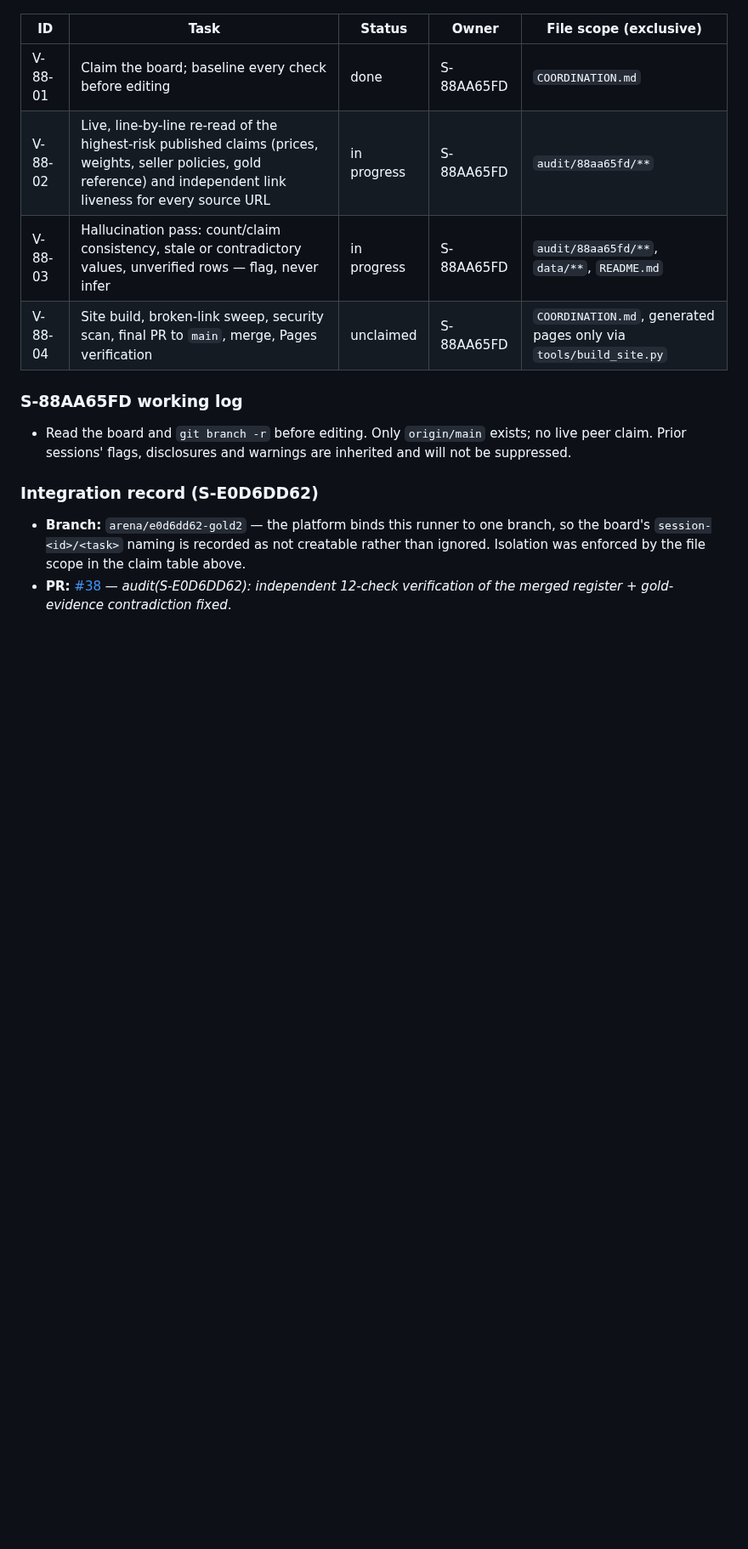
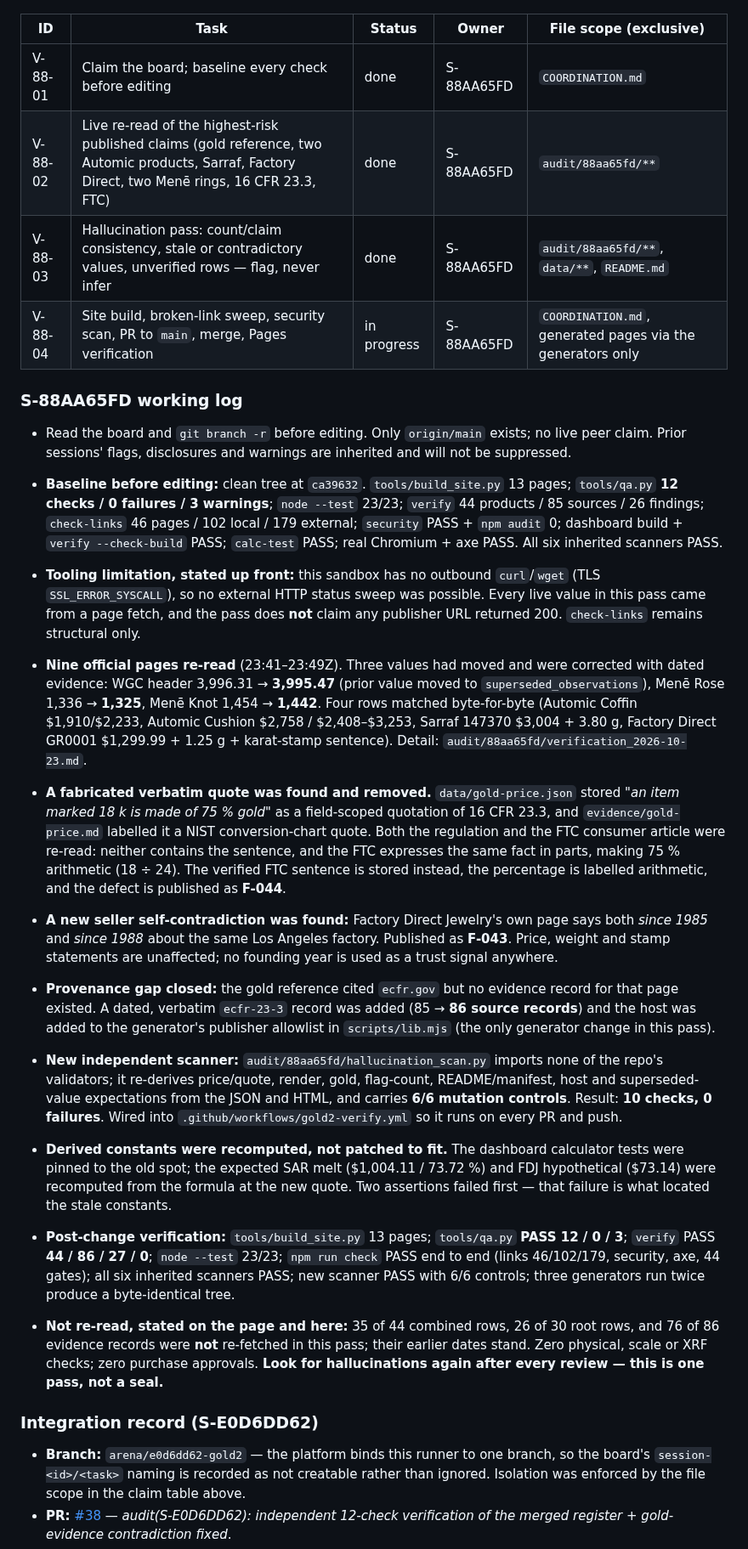
Before and after one commit to karagemop466-tech/GOLD2, a Markdown page: COORDINATION.md, the part around the change. Shown at 85% size. Rendered like a GitHub page; blank space fills up the shorter version.

Commit message:
docs(coordination): record S-88AA65FD verification results and new flags
Co-authored-by: arena-agent <297053741+arena-agent@users.noreply.github.com>

```diff
--- a/COORDINATION.md
+++ b/COORDINATION.md
@@ -13,14 +13,52 @@ and pushed **before** any data or page edit.
 | ID | Task | Status | Owner | File scope (exclusive) |
 |----|------|--------|-------|------------------------|
 | V-88-01 | Claim the board; baseline every check before editing | done | S-88AA65FD | `COORDINATION.md` |
-| V-88-02 | Live, line-by-line re-read of the highest-risk published claims (prices, weights, seller policies, gold reference) and independent link liveness for every source URL | in progress | S-88AA65FD | `audit/88aa65fd/**` |
-| V-88-03 | Hallucination pass: count/claim consistency, stale or contradictory values, unverified rows — flag, never infer | in progress | S-88AA65FD | `audit/88aa65fd/**`, `data/**`, `README.md` |
-| V-88-04 | Site build, broken-link sweep, security scan, final PR to `main`, merge, Pages verification | unclaimed | S-88AA65FD | `COORDINATION.md`, generated pages only via `tools/build_site.py` |
+| V-88-02 | Live re-read of the highest-risk published claims (gold reference, two Automic products, Sarraf, Factory Direct, two Menē rings, 16 CFR 23.3, FTC) | done | S-88AA65FD | `audit/88aa65fd/**` |
+| V-88-03 | Hallucination pass: count/claim consistency, stale or contradictory values, unverified rows — flag, never infer | done | S-88AA65FD | `audit/88aa65fd/**`, `data/**`, `README.md` |
+| V-88-04 | Site build, broken-link sweep, security scan, PR to `main`, merge, Pages verification | in progress | S-88AA65FD | `COORDINATION.md`, generated pages via the generators only |
 
 ### S-88AA65FD working log
 
 - Read the board and `git branch -r` before editing. Only `origin/main` exists; no live peer claim. Prior sessions'
   flags, disclosures and warnings are inherited and will not be suppressed.
+
+- **Baseline before editing:** clean tree at `ca39632`. `tools/build_site.py` 13 pages; `tools/qa.py` **12 checks /
+  0 failures / 3 warnings**; `node --test` 23/23; `verify` 44 products / 85 sources / 26 findings; `check-links`
+  46 pages / 102 local / 179 external; `security` PASS + `npm audit` 0; dashboard build + `verify --check-build`
+  PASS; `calc-test` PASS; real Chromium + axe PASS. All six inherited scanners PASS.
+- **Tooling limitation, stated up front:** this sandbox has no outbound `curl`/`wget` (TLS `SSL_ERROR_SYSCALL`),
+  so no external HTTP status sweep was possible. Every live value in this pass came from a page fetch, and the
+  pass does **not** claim any publisher URL returned 200. `check-links` remains structural only.
+- **Nine official pages re-read** (23:41–23:49Z). Three values had moved and were corrected with dated
+  evidence: WGC header 3,996.31 → **3,995.47** (prior value moved to `superseded_observations`), Menē Rose
+  1,336 → **1,325**, Menē Knot 1,454 → **1,442**. Four rows matched byte-for-byte (Automic Coffin $1,910/$2,233,
+  Automic Cushion $2,758 / $2,408–$3,253, Sarraf 147370 $3,004 + 3.80 g, Factory Direct GR0001 $1,299.99 +
+  1.25 g + karat-stamp sentence). Detail: `audit/88aa65fd/verification_2026-10-23.md`.
+- **A fabricated verbatim quote was found and removed.** `data/gold-price.json` stored *"an item marked 18 k is
+  made of 75 % gold"* as a field-scoped quotation of 16 CFR 23.3, and `evidence/gold-price.md` labelled it a
+  NIST conversion-chart quote. Both the regulation and the FTC consumer article were re-read: neither contains
+  the sentence, and the FTC expresses the same fact in parts, making 75 % arithmetic (18 ÷ 24). The verified FTC
+  sentence is stored instead, the percentage is labelled arithmetic, and the defect is published as **F-044**.
+- **A new seller self-contradiction was found:** Factory Direct Jewelry's own page says both *since 1985* and
+  *since 1988* about the same Los Angeles factory. Published as **F-043**. Price, weight and stamp statements are
+  unaffected; no founding year is used as a trust signal anywhere.
+- **Provenance gap closed:** the gold reference cited `ecfr.gov` but no evidence record for that page existed.
+  A dated, verbatim `ecfr-23-3` record was added (85 → **86 source records**) and the host was added to the
+  generator's publisher allowlist in `scripts/lib.mjs` (the only generator change in this pass).
+- **New independent scanner:** `audit/88aa65fd/hallucination_scan.py` imports none of the repo's validators;
+  it re-derives price/quote, render, gold, flag-count, README/manifest, host and superseded-value expectations
+  from the JSON and HTML, and carries **6/6 mutation controls**. Result: **10 checks, 0 failures**. Wired into
+  `.github/workflows/gold2-verify.yml` so it runs on every PR and push.
+- **Derived constants were recomputed, not patched to fit.** The dashboard calculator tests were pinned to the
+  old spot; the expected SAR melt ($1,004.11 / 73.72 %) and FDJ hypothetical ($73.14) were recomputed from the
+  formula at the new quote. Two assertions failed first — that failure is what located the stale constants.
+- **Post-change verification:** `tools/build_site.py` 13 pages; `tools/qa.py` **PASS 12 / 0 / 3**; `verify` PASS
+  **44 / 86 / 27 / 0**; `node --test` 23/23; `npm run check` PASS end to end (links 46/102/179, security, axe,
+  44 gates); all six inherited scanners PASS; new scanner PASS with 6/6 controls; three generators run twice
+  produce a byte-identical tree.
+- **Not re-read, stated on the page and here:** 35 of 44 combined rows, 26 of 30 root rows, and 76 of 86 evidence
+  records were **not** re-fetched in this pass; their earlier dates stand. Zero physical, scale or XRF checks;
+  zero purchase approvals. **Look for hallucinations again after every review — this is one pass, not a seal.**
 
 ### Integration record (S-E0D6DD62)
 
```
